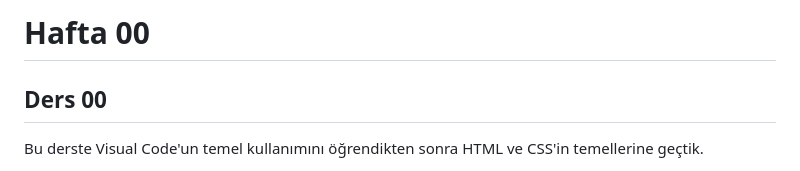
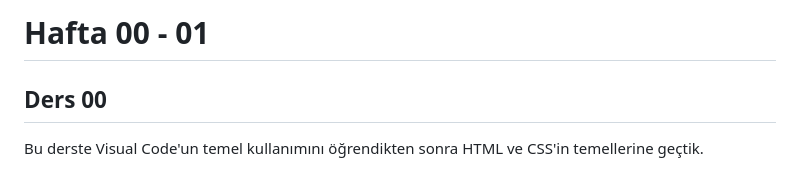
Before and after one commit to damlahub/Frontend-Dev-Course, a Markdown page: Hafta_0-1/README.md, the part around the change. Rendered like a GitHub page.

```diff
--- a/Hafta_0-1/README.md
+++ b/Hafta_0-1/README.md
@@ -1,4 +1,4 @@
-# Hafta 00
+# Hafta 00 - 01
 
 ## Ders 00
 Bu derste Visual Code'un temel kullanımını öğrendikten sonra HTML ve CSS'in temellerine geçtik.
```
